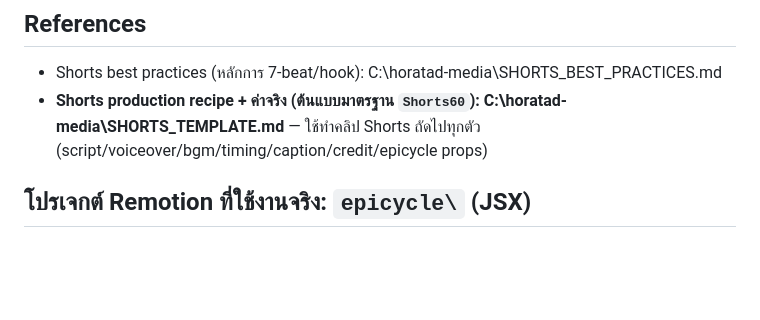
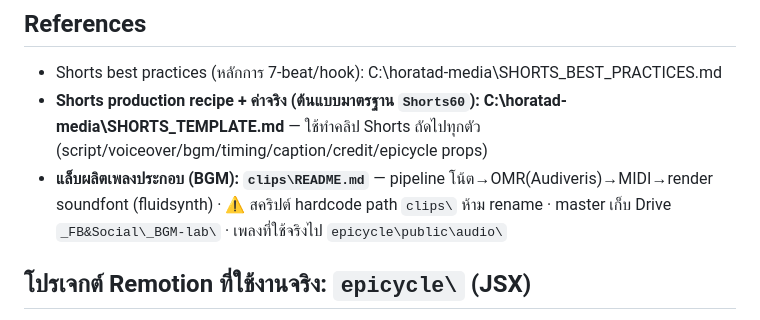
Before and after one commit to horatad/horatad-media, a Markdown page: CLAUDE.md, the part around the change. Drawn GitHub-style; blank space fills up the shorter version.

Commit message:
docs: เพิ่ม pointer แล็บ BGM (clips/) ใน CLAUDE.md References
Co-Authored-By: Claude Opus 4.8 (1M context) <noreply@anthropic.com>

```diff
--- a/CLAUDE.md
+++ b/CLAUDE.md
@@ -4,6 +4,7 @@
 ## References
 - Shorts best practices (หลักการ 7-beat/hook): C:\horatad-media\SHORTS_BEST_PRACTICES.md
 - **Shorts production recipe + ค่าจริง (ต้นแบบมาตรฐาน `Shorts60`): C:\horatad-media\SHORTS_TEMPLATE.md** — ใช้ทำคลิป Shorts ถัดไปทุกตัว (script/voiceover/bgm/timing/caption/credit/epicycle props)
+- **แล็บผลิตเพลงประกอบ (BGM): `clips\README.md`** — pipeline โน้ต→OMR(Audiveris)→MIDI→render soundfont (fluidsynth) · ⚠️ สคริปต์ hardcode path `clips\` ห้าม rename · master เก็บ Drive `_FB&Social\_BGM-lab\` · เพลงที่ใช้จริงไป `epicycle\public\audio\`
 ## โปรเจกต์ Remotion ที่ใช้งานจริง: `epicycle\` (JSX)
 - **พรีวิว:** `cd epicycle` แล้ว `npm run dev` → http://localhost:3000 (dev server หยุดเมื่อเครื่อง sleep → สตาร์ทใหม่ได้เลย)
 - **render:** จากโฟลเดอร์ `epicycle\` → `npx remotion still src/index.js <CompId> out/<x>.png --frame=N` (เช็คภาพนิ่ง) หรือ `npx remotion render src/index.js <CompId> out/<x>.mp4` (เต็ม)
```
